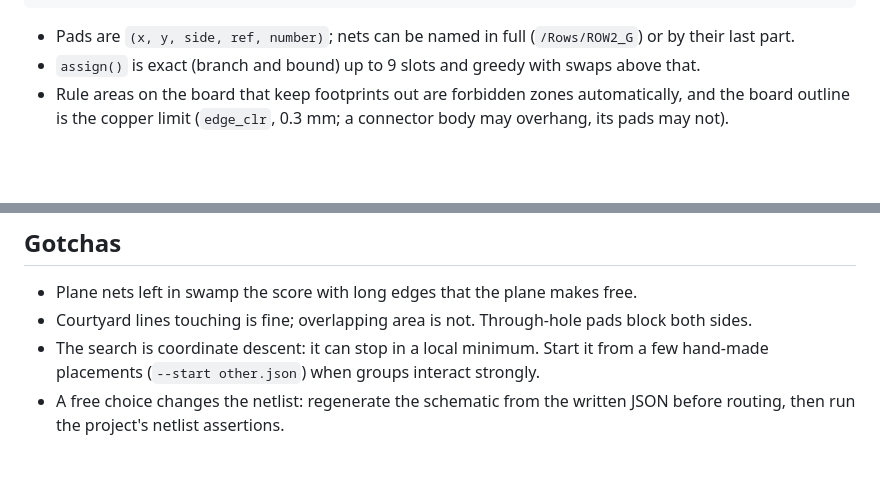
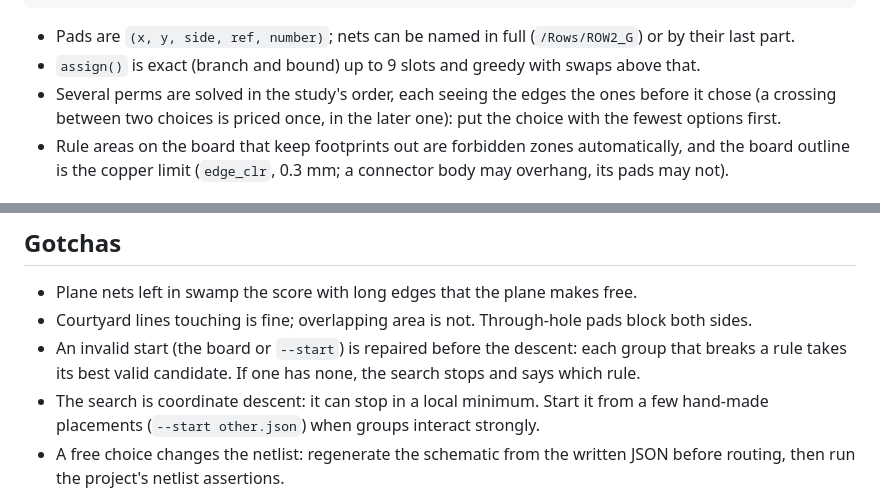
Before and after one commit to somebox/pcb-kit, a Markdown page: skills/placement-study/SKILL.md, 2 parts joined by grey strips. GitHub-like rendering; blank space fills up the shorter version.

Commit message:
skills: placement-study notes on perm order and invalid starts
Co-Authored-By: Claude Opus 5.5 <noreply@anthropic.com>

```diff
--- a/skills/placement-study/SKILL.md
+++ b/skills/placement-study/SKILL.md
@@ -54,6 +54,8 @@ def gates(ctx):
 
 - Pads are `(x, y, side, ref, number)`; nets can be named in full (`/Rows/ROW2_G`) or by their last part.
 - `assign()` is exact (branch and bound) up to 9 slots and greedy with swaps above that.
+- Several perms are solved in the study's order, each seeing the edges the ones before it chose (a crossing
+  between two choices is priced once, in the later one): put the choice with the fewest options first.
 - Rule areas on the board that keep footprints out are forbidden zones automatically, and the board outline is the
   copper limit (`edge_clr`, 0.3 mm; a connector body may overhang, its pads may not).
 
@@ -71,6 +73,8 @@ def gates(ctx):
 
 - Plane nets left in swamp the score with long edges that the plane makes free.
 - Courtyard lines touching is fine; overlapping area is not. Through-hole pads block both sides.
+- An invalid start (the board or `--start`) is repaired before the descent: each group that breaks a rule takes
+  its best valid candidate. If one has none, the search stops and says which rule.
 - The search is coordinate descent: it can stop in a local minimum. Start it from a few hand-made placements
   (`--start other.json`) when groups interact strongly.
 - A free choice changes the netlist: regenerate the schematic from the written JSON before routing, then run the
```
